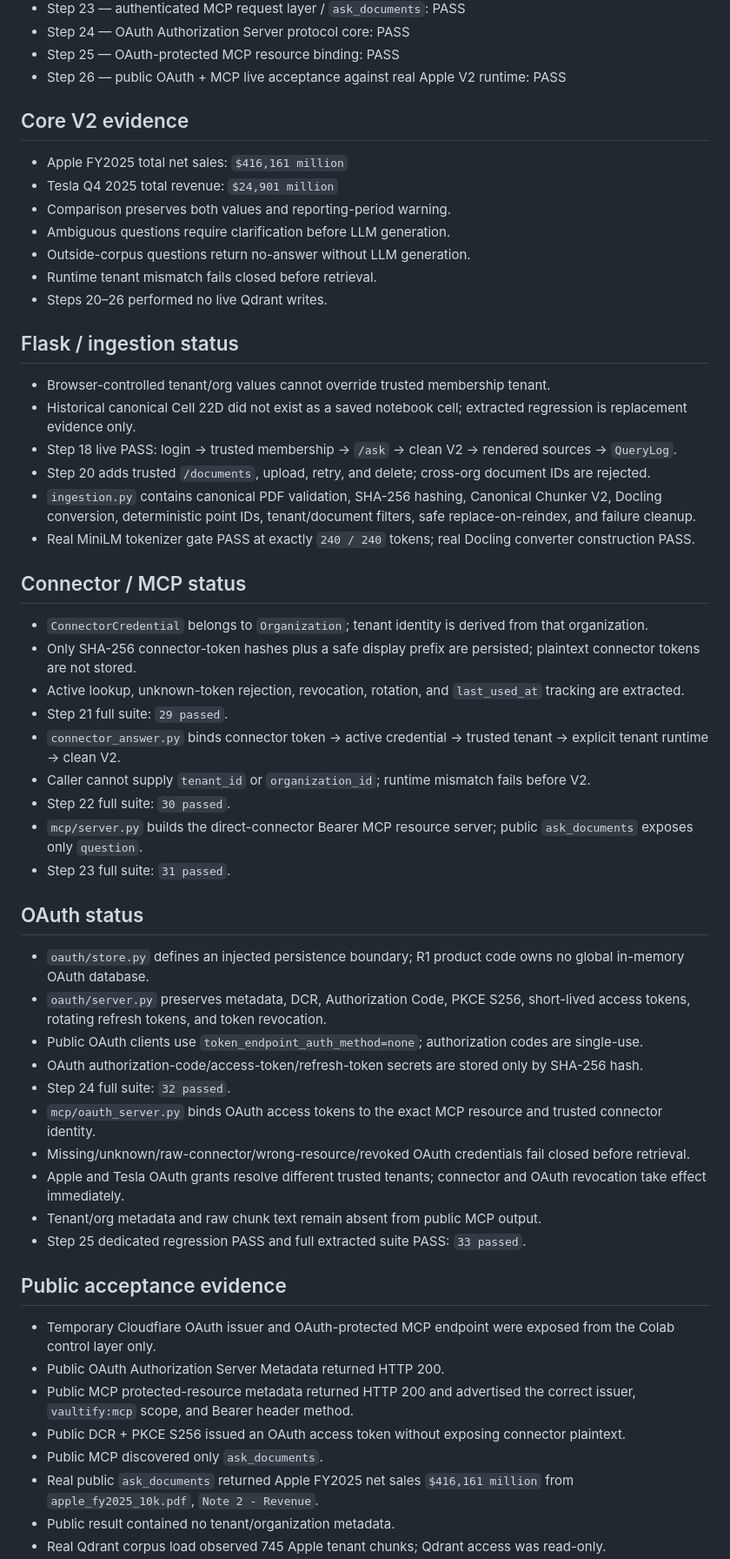
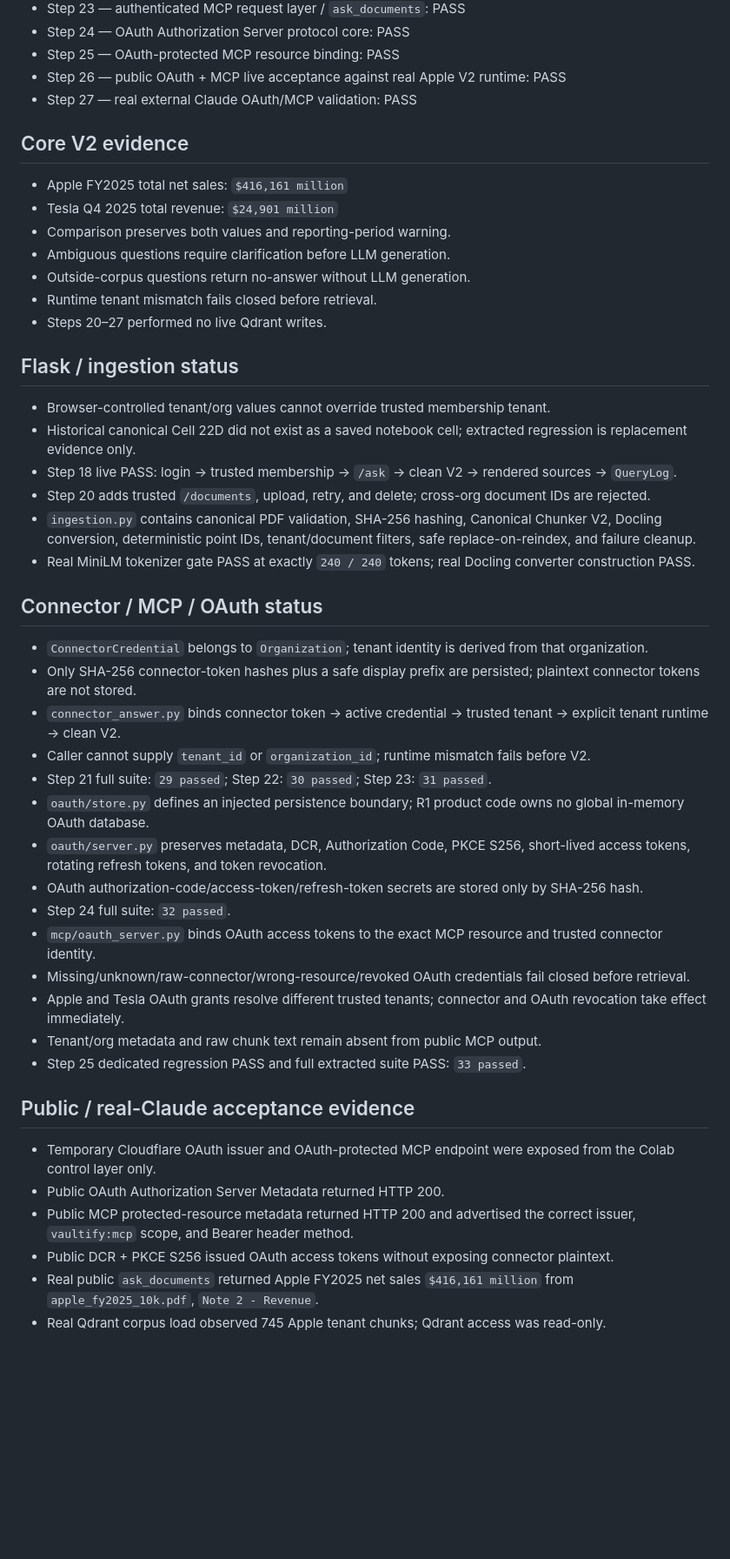
Before and after one commit to IhabAltekreeti/vaultify, a Markdown page: RELEASE_STATE.md, the part around one of its changes. Shown at 87% size. Drawn GitHub-style; blank space fills up the shorter version.

Commit message:
Record real Claude Phase 3.8 acceptance

```diff
--- a/RELEASE_STATE.md
+++ b/RELEASE_STATE.md
@@ -45,6 +45,7 @@ The golden notebook remains immutable. The Python export is derived and may cont
 - Step 24 — OAuth Authorization Server protocol core: PASS
 - Step 25 — OAuth-protected MCP resource binding: PASS
 - Step 26 — public OAuth + MCP live acceptance against real Apple V2 runtime: PASS
+- Step 27 — real external Claude OAuth/MCP validation: PASS
 
 ## Core V2 evidence
 - Apple FY2025 total net sales: `$416,161 million`
@@ -53,7 +54,7 @@ The golden notebook remains immutable. The Python export is derived and may cont
 - Ambiguous questions require clarification before LLM generation.
 - Outside-corpus questions return no-answer without LLM generation.
 - Runtime tenant mismatch fails closed before retrieval.
-- Steps 20–26 performed no live Qdrant writes.
+- Steps 20–27 performed no live Qdrant writes.
 
 ## Flask / ingestion status
 - Browser-controlled tenant/org values cannot override trusted membership tenant.
@@ -63,21 +64,14 @@ The golden notebook remains immutable. The Python export is derived and may cont
 - `ingestion.py` contains canonical PDF validation, SHA-256 hashing, Canonical Chunker V2, Docling conversion, deterministic point IDs, tenant/document filters, safe replace-on-reindex, and failure cleanup.
 - Real MiniLM tokenizer gate PASS at exactly `240 / 240` tokens; real Docling converter construction PASS.
 
-## Connector / MCP status
+## Connector / MCP / OAuth status
 - `ConnectorCredential` belongs to `Organization`; tenant identity is derived from that organization.
 - Only SHA-256 connector-token hashes plus a safe display prefix are persisted; plaintext connector tokens are not stored.
-- Active lookup, unknown-token rejection, revocation, rotation, and `last_used_at` tracking are extracted.
-- Step 21 full suite: `29 passed`.
 - `connector_answer.py` binds connector token → active credential → trusted tenant → explicit tenant runtime → clean V2.
 - Caller cannot supply `tenant_id` or `organization_id`; runtime mismatch fails before V2.
-- Step 22 full suite: `30 passed`.
-- `mcp/server.py` builds the direct-connector Bearer MCP resource server; public `ask_documents` exposes only `question`.
-- Step 23 full suite: `31 passed`.
-
-## OAuth status
+- Step 21 full suite: `29 passed`; Step 22: `30 passed`; Step 23: `31 passed`.
 - `oauth/store.py` defines an injected persistence boundary; R1 product code owns no global in-memory OAuth database.
 - `oauth/server.py` preserves metadata, DCR, Authorization Code, PKCE S256, short-lived access tokens, rotating refresh tokens, and token revocation.
-- Public OAuth clients use `token_endpoint_auth_method=none`; authorization codes are single-use.
 - OAuth authorization-code/access-token/refresh-token secrets are stored only by SHA-256 hash.
 - Step 24 full suite: `32 passed`.
 - `mcp/oauth_server.py` binds OAuth access tokens to the exact MCP resource and trusted connector identity.
@@ -86,12 +80,10 @@ The golden notebook remains immutable. The Python export is derived and may cont
 - Tenant/org metadata and raw chunk text remain absent from public MCP output.
 - Step 25 dedicated regression PASS and full extracted suite PASS: `33 passed`.
 
-## Public acceptance evidence
+## Public / real-Claude acceptance evidence
 - Temporary Cloudflare OAuth issuer and OAuth-protected MCP endpoint were exposed from the Colab control layer only.
 - Public OAuth Authorization Server Metadata returned HTTP 200.
 - Public MCP protected-resource metadata returned HTTP 200 and advertised the correct issuer, `vaultify:mcp` scope, and Bearer header method.
-- Public DCR + PKCE S256 issued an OAuth access token without exposing connector plaintext.
-- Public MCP discovered only `ask_documents`.
+- Public DCR + PKCE S256 issued OAuth access tokens without exposing connector plaintext.
 - Real public `ask_documents` returned Apple FY2025 net sales `$416,161 million` from `apple_fy2025_10k.pdf`, `Note 2 - Revenue`.
-- Public result contained no tenant/organization metadata.
 - Real Qdrant corpus load observed 745 Apple tenant chunks; Qdrant access was read-only.
```
Also changed, not shown: other parts of RELEASE_STATE.md (+7 -5 lines).
